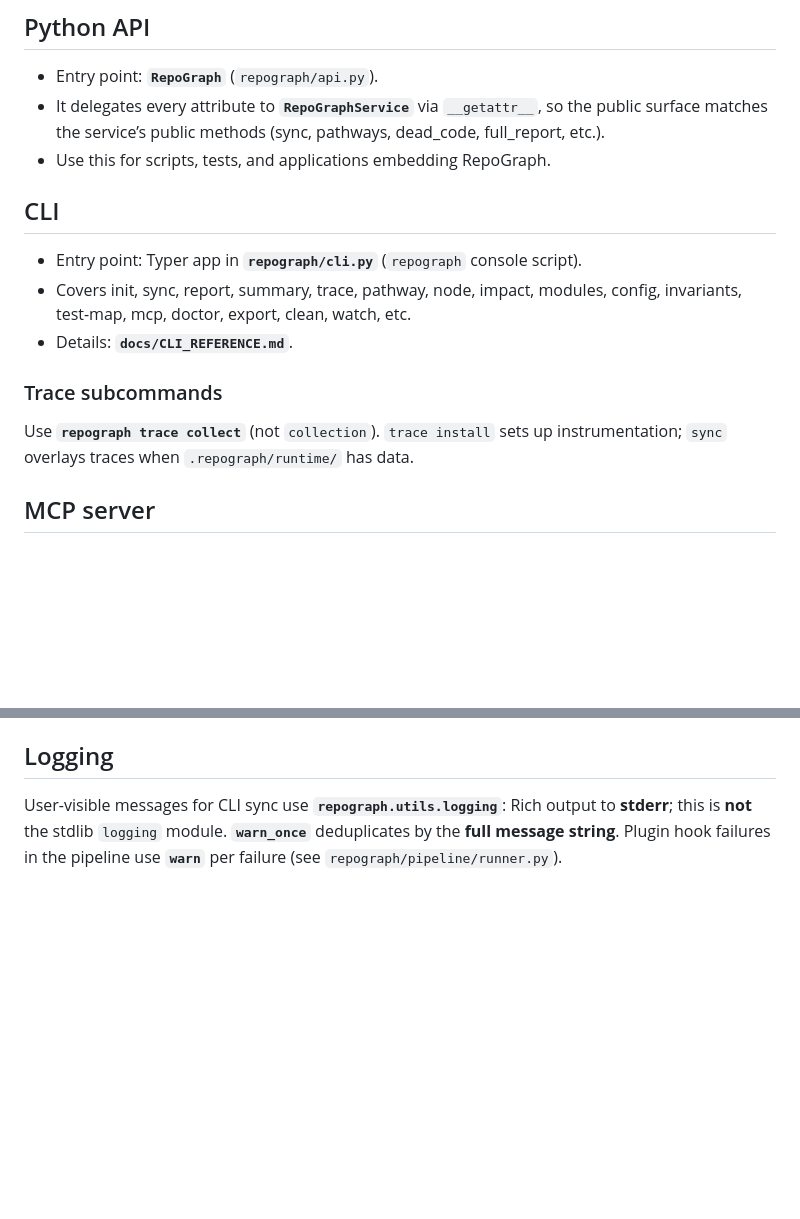
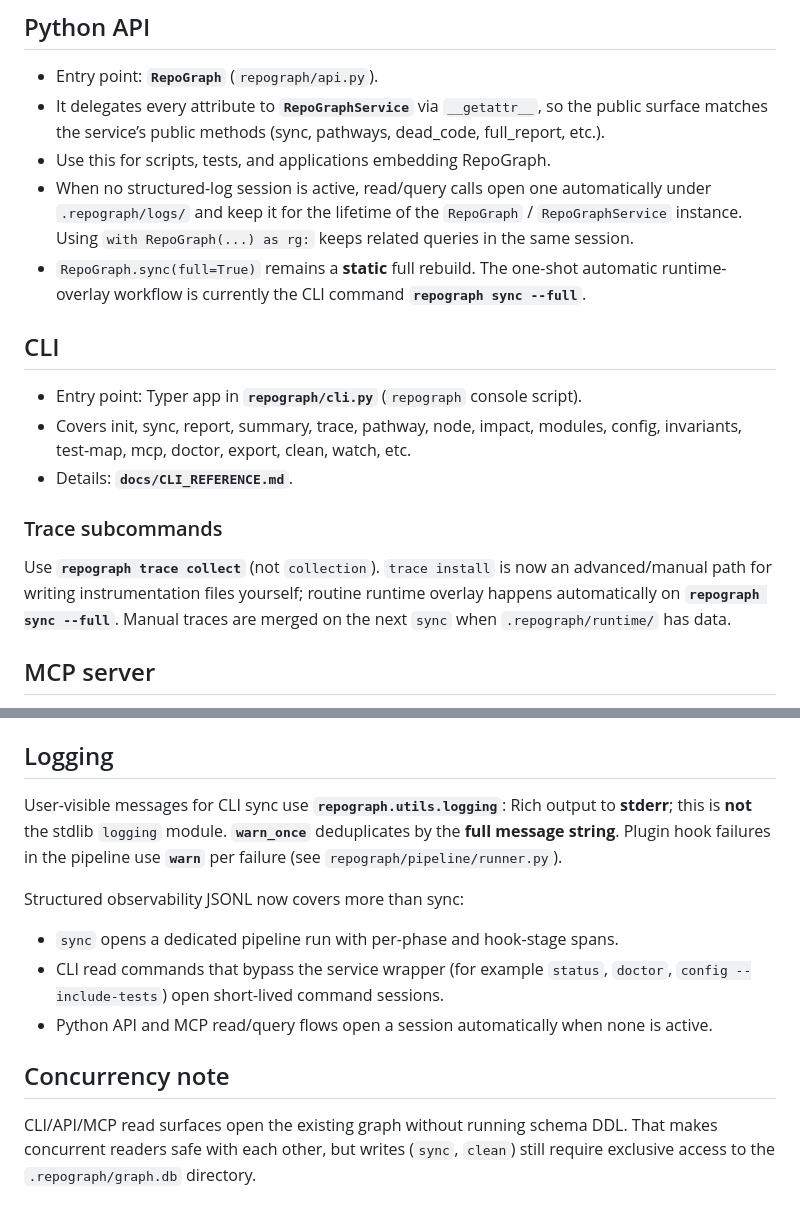
Before and after one commit to SillySerpent/Repograph, a Markdown page: docs/SURFACES.md, 2 parts joined by grey strips. Rendered like a GitHub page; blank space fills up the shorter version.

Commit message:
docs(surfaces): describe read-session logging and trace flow

```diff
--- a/docs/SURFACES.md
+++ b/docs/SURFACES.md
@@ -7,6 +7,12 @@ RepoGraph exposes one implementation layer — **`RepoGraphService`** (`repograp
 - Entry point: **`RepoGraph`** (`repograph/api.py`).
 - It delegates every attribute to **`RepoGraphService`** via `__getattr__`, so the public surface matches the service’s public methods (sync, pathways, dead_code, full_report, etc.).
 - Use this for scripts, tests, and applications embedding RepoGraph.
+- When no structured-log session is active, read/query calls open one automatically under
+  `.repograph/logs/` and keep it for the lifetime of the `RepoGraph` / `RepoGraphService`
+  instance. Using `with RepoGraph(...) as rg:` keeps related queries in the same session.
+- `RepoGraph.sync(full=True)` remains a **static** full rebuild. The one-shot
+  automatic runtime-overlay workflow is currently the CLI command
+  **`repograph sync --full`**.
 
 ## CLI
 
@@ -16,7 +22,10 @@ RepoGraph exposes one implementation layer — **`RepoGraphService`** (`repograp
 
 ### Trace subcommands
 
-Use **`repograph trace collect`** (not `collection`). `trace install` sets up instrumentation; `sync` overlays traces when `.repograph/runtime/` has data.
+Use **`repograph trace collect`** (not `collection`). `trace install` is now an
+advanced/manual path for writing instrumentation files yourself; routine
+runtime overlay happens automatically on **`repograph sync --full`**. Manual
+traces are merged on the next `sync` when `.repograph/runtime/` has data.
 
 ## MCP server
 
@@ -88,3 +97,14 @@ The generated Cypher is always read-only — queries containing `CREATE`, `SET`,
 ## Logging
 
 User-visible messages for CLI sync use **`repograph.utils.logging`**: Rich output to **stderr**; this is **not** the stdlib `logging` module. **`warn_once`** deduplicates by the **full message string**. Plugin hook failures in the pipeline use **`warn`** per failure (see `repograph/pipeline/runner.py`).
+
+Structured observability JSONL now covers more than sync:
+- `sync` opens a dedicated pipeline run with per-phase and hook-stage spans.
+- CLI read commands that bypass the service wrapper (for example `status`, `doctor`, `config --include-tests`) open short-lived command sessions.
+- Python API and MCP read/query flows open a session automatically when none is active.
+
+## Concurrency note
+
+CLI/API/MCP read surfaces open the existing graph without running schema DDL.
+That makes concurrent readers safe with each other, but writes (`sync`, `clean`)
+still require exclusive access to the `.repograph/graph.db` directory.
```
